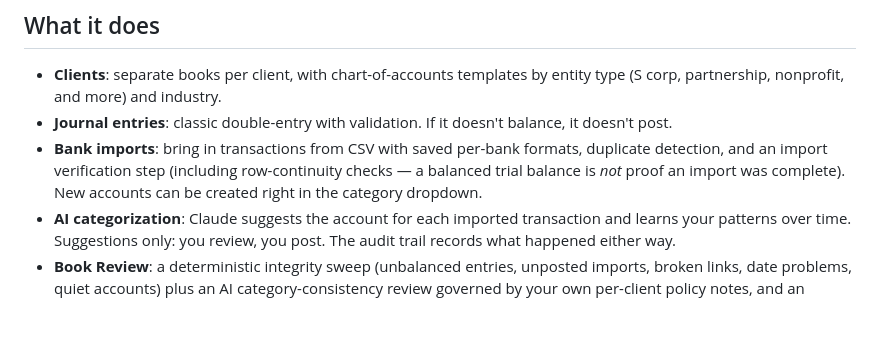
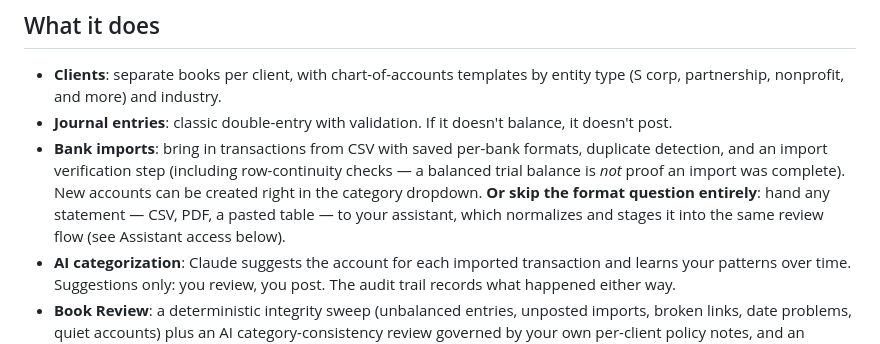
Before and after one commit to charliebarmore/LedgerTB, a Markdown page: README.md, the part around the change. GitHub-like rendering; blank space fills up the shorter version.

```diff
--- a/README.md
+++ b/README.md
@@ -8,7 +8,7 @@ Built with Claude Code by [Charlie Barmore, CPA](https://cbarmorecpa.com). Share
 
 - **Clients**: separate books per client, with chart-of-accounts templates by entity type (S corp, partnership, nonprofit, and more) and industry.
 - **Journal entries**: classic double-entry with validation. If it doesn't balance, it doesn't post.
-- **Bank imports**: bring in transactions from CSV with saved per-bank formats, duplicate detection, and an import verification step (including row-continuity checks — a balanced trial balance is *not* proof an import was complete). New accounts can be created right in the category dropdown.
+- **Bank imports**: bring in transactions from CSV with saved per-bank formats, duplicate detection, and an import verification step (including row-continuity checks — a balanced trial balance is *not* proof an import was complete). New accounts can be created right in the category dropdown. **Or skip the format question entirely**: hand any statement — CSV, PDF, a pasted table — to your assistant, which normalizes and stages it into the same review flow (see Assistant access below).
 - **AI categorization**: Claude suggests the account for each imported transaction and learns your patterns over time. Suggestions only: you review, you post. The audit trail records what happened either way.
 - **Book Review**: a deterministic integrity sweep (unbalanced entries, unposted imports, broken links, date problems, quiet accounts) plus an AI category-consistency review governed by your own per-client policy notes, and an analytical memo.
 - **Reports & the close**: trial balance, income statement, balance sheet, general ledger (whole-book view), trial balance worksheet, bank reconciliation — and an exportable **close package** (PDF + Excel) carrying your firm's branding from Firm Settings.
```
Also changed, not shown: CLAUDE.md (+10 -3 lines).
